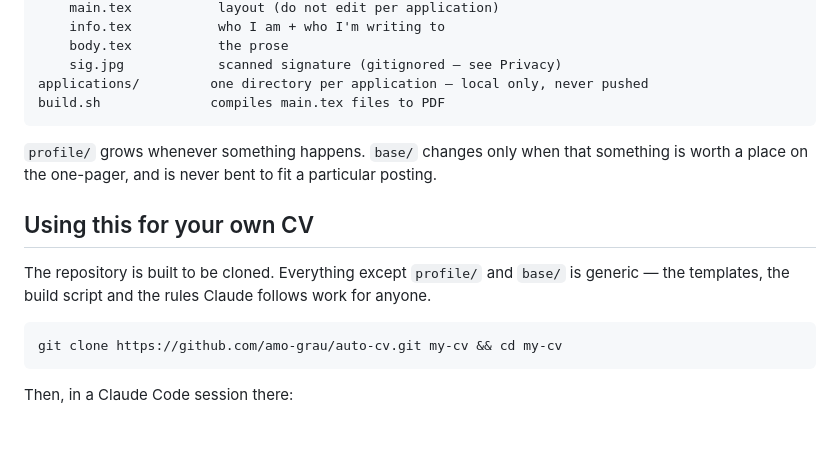
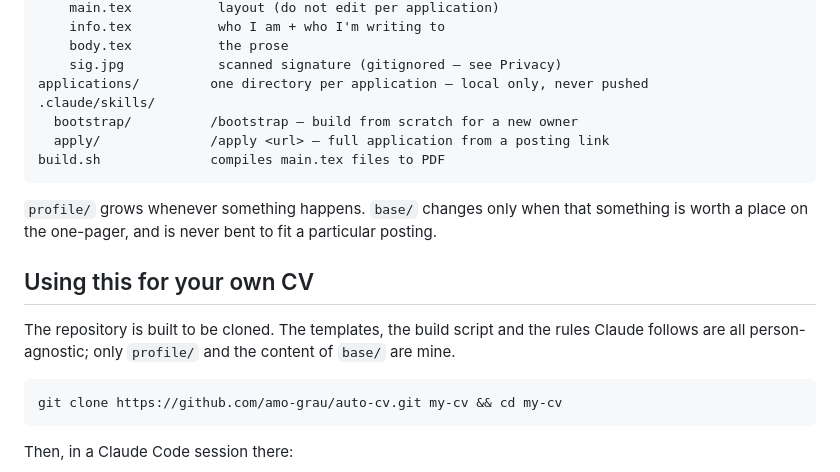
Before and after one commit to amo-grau/auto-cv, a Markdown page: README.md, the part around the change. Rendered like a GitHub page; blank space fills up the shorter version.

````diff
--- a/README.md
+++ b/README.md
@@ -77,6 +77,9 @@ base/
     body.tex           the prose
     sig.jpg            scanned signature (gitignored — see Privacy)
 applications/         one directory per application — local only, never pushed
+.claude/skills/
+  bootstrap/          /bootstrap — build from scratch for a new owner
+  apply/              /apply <url> — full application from a posting link
 build.sh              compiles main.tex files to PDF
 ```
 
@@ -86,9 +89,9 @@ posting.
 
 ## Using this for your own CV
 
-The repository is built to be cloned. Everything except `profile/` and `base/` is
-generic — the templates, the build script and the rules Claude follows work for
-anyone.
+The repository is built to be cloned. The templates, the build script and the rules
+Claude follows are all person-agnostic; only `profile/` and the content of `base/`
+are mine.
 
 ```bash
 git clone https://github.com/amo-grau/auto-cv.git my-cv && cd my-cv
````
Also changed, not shown: CLAUDE.md (+32 -0 lines), 1 other file.
